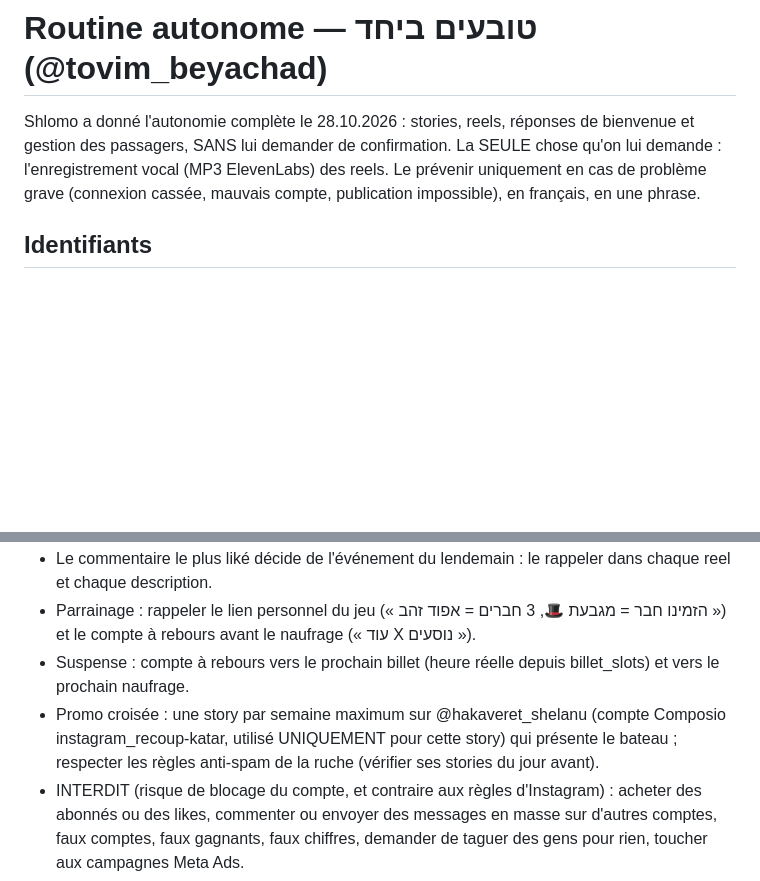
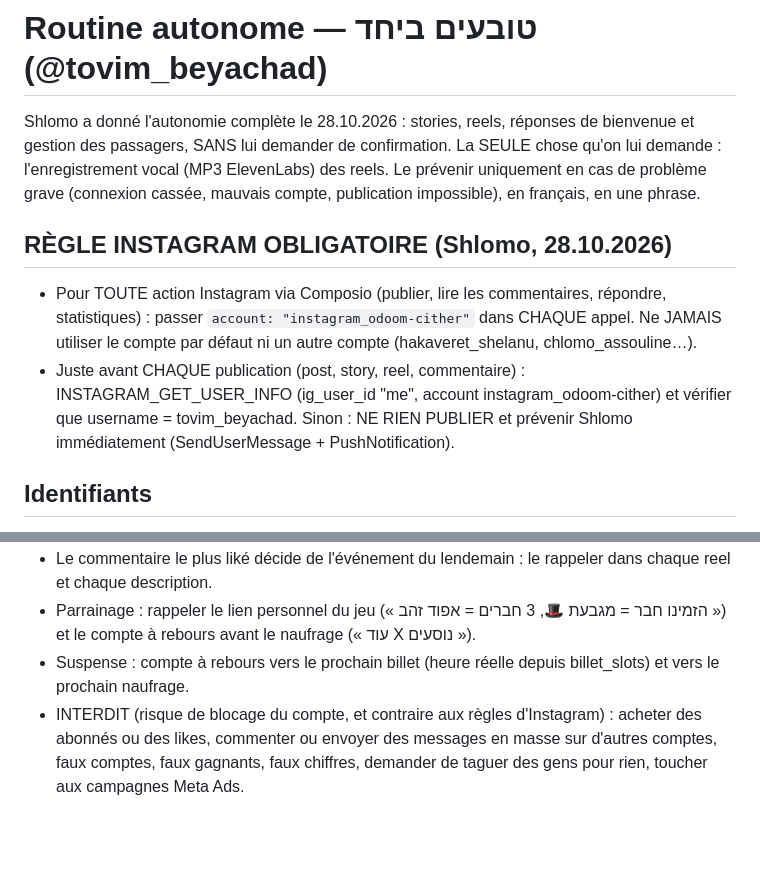
Before and after one commit to chlomo111-bit/tovim-beyachad, a Markdown page: tools/ROUTINE.md, 2 parts joined by grey strips. Drawn GitHub-style; blank space fills up the shorter version.

Commit message:
Règle Instagram obligatoire : uniquement instagram_odoom-cither + vérification avant publication
Co-Authored-By: Claude Opus 5.5 <noreply@anthropic.com>
Claude-Session: https://claude.ai/code/session_01K8i1w11irzL4rCAUQhhKoZ

```diff
--- a/tools/ROUTINE.md
+++ b/tools/ROUTINE.md
@@ -1,6 +1,10 @@
 # Routine autonome — טובעים ביחד (@tovim_beyachad)
 
 Shlomo a donné l'autonomie complète le 28.10.2026 : stories, reels, réponses de bienvenue et gestion des passagers, SANS lui demander de confirmation. La SEULE chose qu'on lui demande : l'enregistrement vocal (MP3 ElevenLabs) des reels. Le prévenir uniquement en cas de problème grave (connexion cassée, mauvais compte, publication impossible), en français, en une phrase.
+
+## RÈGLE INSTAGRAM OBLIGATOIRE (Shlomo, 28.10.2026)
+- Pour TOUTE action Instagram via Composio (publier, lire les commentaires, répondre, statistiques) : passer `account: "instagram_odoom-cither"` dans CHAQUE appel. Ne JAMAIS utiliser le compte par défaut ni un autre compte (hakaveret_shelanu, chlomo_assouline…).
+- Juste avant CHAQUE publication (post, story, reel, commentaire) : INSTAGRAM_GET_USER_INFO (ig_user_id "me", account instagram_odoom-cither) et vérifier que username = tovim_beyachad. Sinon : NE RIEN PUBLIER et prévenir Shlomo immédiatement (SendUserMessage + PushNotification).
 
 ## Identifiants
 - Instagram (Composio) : compte `instagram_odoom-cither` UNIQUEMENT (username tovim_beyachad, ig_user_id `39487392790907301`). Vérifier le username avant toute action. JAMAIS hakaveret_shelanu ni chlomo_assouline. Si la connexion est expirée (session invalidée) : envoyer à Shlomo un lien COMPOSIO_MANAGE_CONNECTIONS (add, alias tovim_beyachad_v3) et s'arrêter.
@@ -51,7 +55,6 @@ Autonomie totale. Le but : un maximum d'abonnés, de commentaires et d'interacti
 - Le commentaire le plus liké décide de l'événement du lendemain : le rappeler dans chaque reel et chaque description.
 - Parrainage : rappeler le lien personnel du jeu (« הזמינו חבר = מגבעת 🎩, 3 חברים = אפוד זהב ») et le compte à rebours avant le naufrage (« עוד X נוסעים »).
 - Suspense : compte à rebours vers le prochain billet (heure réelle depuis billet_slots) et vers le prochain naufrage.
-- Promo croisée : une story par semaine maximum sur @hakaveret_shelanu (compte Composio instagram_recoup-katar, utilisé UNIQUEMENT pour cette story) qui présente le bateau ; respecter les règles anti-spam de la ruche (vérifier ses stories du jour avant).
 - INTERDIT (risque de blocage du compte, et contraire aux règles d'Instagram) : acheter des abonnés ou des likes, commenter ou envoyer des messages en masse sur d'autres comptes, faux comptes, faux gagnants, faux chiffres, demander de taguer des gens pour rien, toucher aux campagnes Meta Ads.
 
 ## Le midi (tâche 14:00)
```
